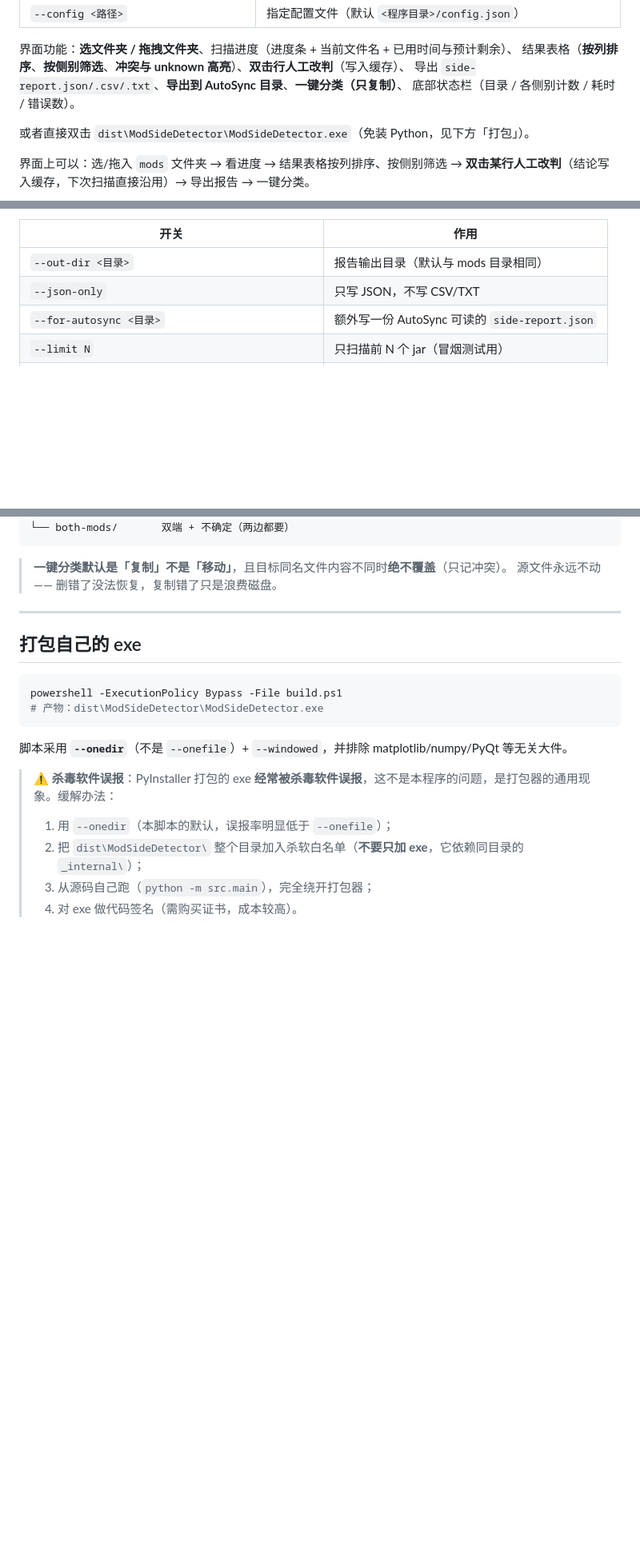
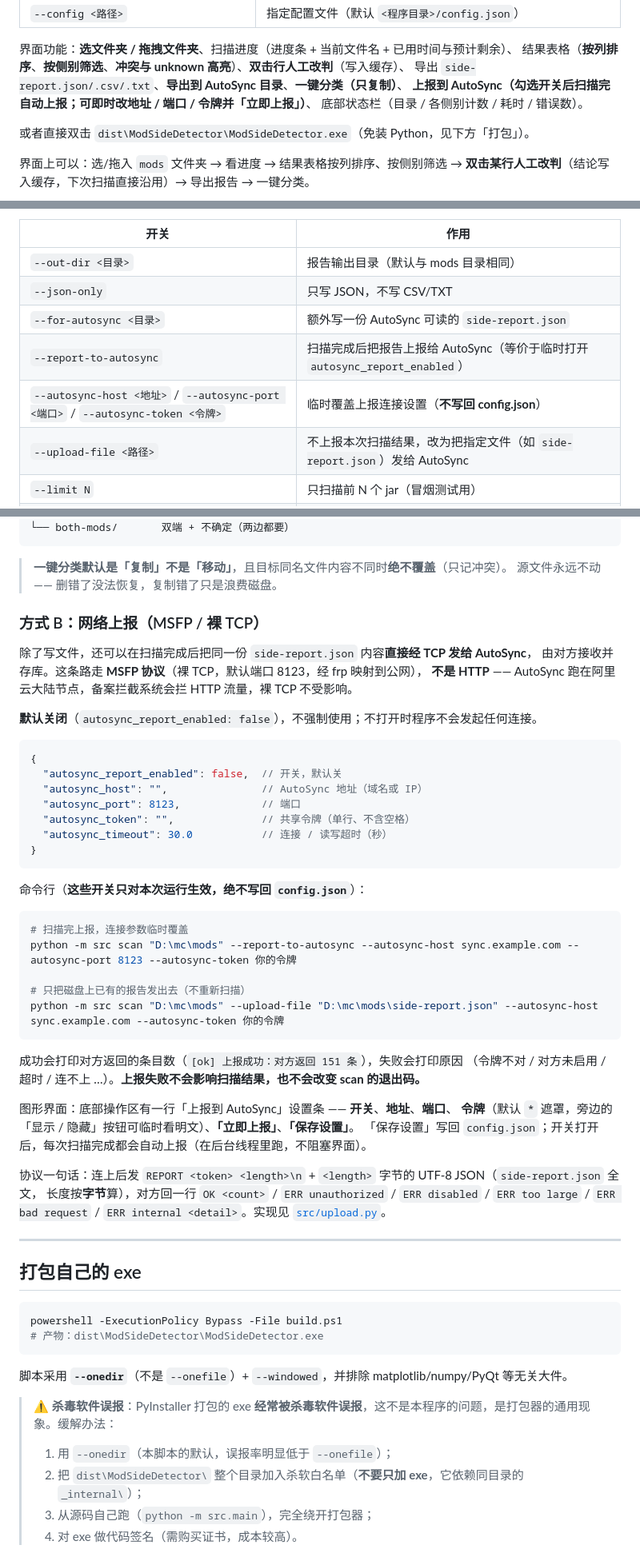
Before and after one commit to szkele1145/ModSideDetector, a Markdown page: README.md, 3 parts joined by grey strips. Shown at 80% size. Drawn GitHub-style; blank space fills up the shorter version.

````diff
--- a/README.md
+++ b/README.md
@@ -39,6 +43,7 @@ python -m src.main --mods-dir "D:\mc\mods"  # 打开并立即开始扫描
 界面功能：**选文件夹 / 拖拽文件夹**、扫描进度（进度条 + 当前文件名 + 已用时间与预计剩余）、
 结果表格（**按列排序**、**按侧别筛选**、**冲突与 unknown 高亮**）、**双击行人工改判**（写入缓存）、
 导出 `side-report.json/.csv/.txt`、**导出到 AutoSync 目录**、**一键分类（只复制）**、
+**上报到 AutoSync（勾选开关后扫描完自动上报；可即时改地址 / 端口 / 令牌并「立即上报」）**、
 底部状态栏（目录 / 各侧别计数 / 耗时 / 错误数）。
 
 或者直接双击 `dist\ModSideDetector\ModSideDetector.exe`（免装 Python，见下方「打包」）。
@@ -82,6 +90,9 @@ python -m src cache --clear
 | `--out-dir <目录>` | 报告输出目录（默认与 mods 目录相同） |
 | `--json-only` | 只写 JSON，不写 CSV/TXT |
 | `--for-autosync <目录>` | 额外写一份 AutoSync 可读的 `side-report.json` |
+| `--report-to-autosync` | 扫描完成后把报告上报给 AutoSync（等价于临时打开 `autosync_report_enabled`） |
+| `--autosync-host <地址>` / `--autosync-port <端口>` / `--autosync-token <令牌>` | 临时覆盖上报连接设置（**不写回 config.json**） |
+| `--upload-file <路径>` | 不上报本次扫描结果，改为把指定文件（如 `side-report.json`）发给 AutoSync |
 | `--limit N` | 只扫描前 N 个 jar（冒烟测试用） |
 | `--no-mcmod` / `--no-modrinth` / `--no-heuristics` | 关闭对应数据源 |
 | `--offline` | 完全离线（等价于关掉 mcmod + Modrinth） |
@@ -155,6 +166,46 @@ python -m src scan "D:\mc\mods" --for-autosync "D:\AutoSync\data"
 
 > **一键分类默认是「复制」不是「移动」**，且目标同名文件内容不同时**绝不覆盖**（只记冲突）。
 > 源文件永远不动 —— 删错了没法恢复，复制错了只是浪费磁盘。
+
+### 方式 B：网络上报（MSFP / 裸 TCP）
+
+除了写文件，还可以在扫描完成后把同一份 `side-report.json` 内容**直接经 TCP 发给 AutoSync**，
+由对方接收并存库。这条路走 **MSFP 协议**（裸 TCP，默认端口 8123，经 frp 映射到公网），
+**不是 HTTP** —— AutoSync 跑在阿里云大陆节点，备案拦截系统会拦 HTTP 流量，裸 TCP 不受影响。
+
+**默认关闭**（`autosync_report_enabled: false`），不强制使用；不打开时程序不会发起任何连接。
+
+```jsonc
+{
+  "autosync_report_enabled": false,  // 开关，默认关
+  "autosync_host": "",               // AutoSync 地址（域名或 IP）
+  "autosync_port": 8123,             // 端口
+  "autosync_token": "",              // 共享令牌（单行、不含空格）
+  "autosync_timeout": 30.0           // 连接 / 读写超时（秒）
+}
+```
+
+命令行（**这些开关只对本次运行生效，绝不写回 `config.json`**）：
+
+```powershell
+# 扫描完上报，连接参数临时覆盖
+python -m src scan "D:\mc\mods" --report-to-autosync --autosync-host sync.example.com --autosync-port 8123 --autosync-token 你的令牌
+
+# 只把磁盘上已有的报告发出去（不重新扫描）
+python -m src scan "D:\mc\mods" --upload-file "D:\mc\mods\side-report.json" --autosync-host sync.example.com --autosync-token 你的令牌
+```
+
+成功会打印对方返回的条目数（`[ok] 上报成功：对方返回 151 条`），失败会打印原因
+（令牌不对 / 对方未启用 / 超时 / 连不上 …）。**上报失败不会影响扫描结果，也不会改变 scan 的退出码。**
+
+图形界面：底部操作区有一行「上报到 AutoSync」设置条 —— **开关**、**地址**、**端口**、
+**令牌**（默认 `*` 遮罩，旁边的「显示 / 隐藏」按钮可临时看明文）、**「立即上报」**、**「保存设置」**。
+「保存设置」写回 `config.json`；开关打开后，每次扫描完成都会自动上报（在后台线程里跑，不阻塞界面）。
+
+协议一句话：连上后发 `REPORT <token> <length>\n` + `<length>` 字节的 UTF-8 JSON（`side-report.json` 全文，
+长度按**字节**算），对方回一行 `OK <count>` / `ERR unauthorized` / `ERR disabled` / `ERR too large` /
+`ERR bad request` / `ERR internal <detail>`。实现见 [`src/upload.py`](src/upload.py)。
+
 
 ---
 
````
Also changed, not shown: other parts of README.md (+7 -0 lines), docs/assets/gui-preview.png (added), 10 other files.
